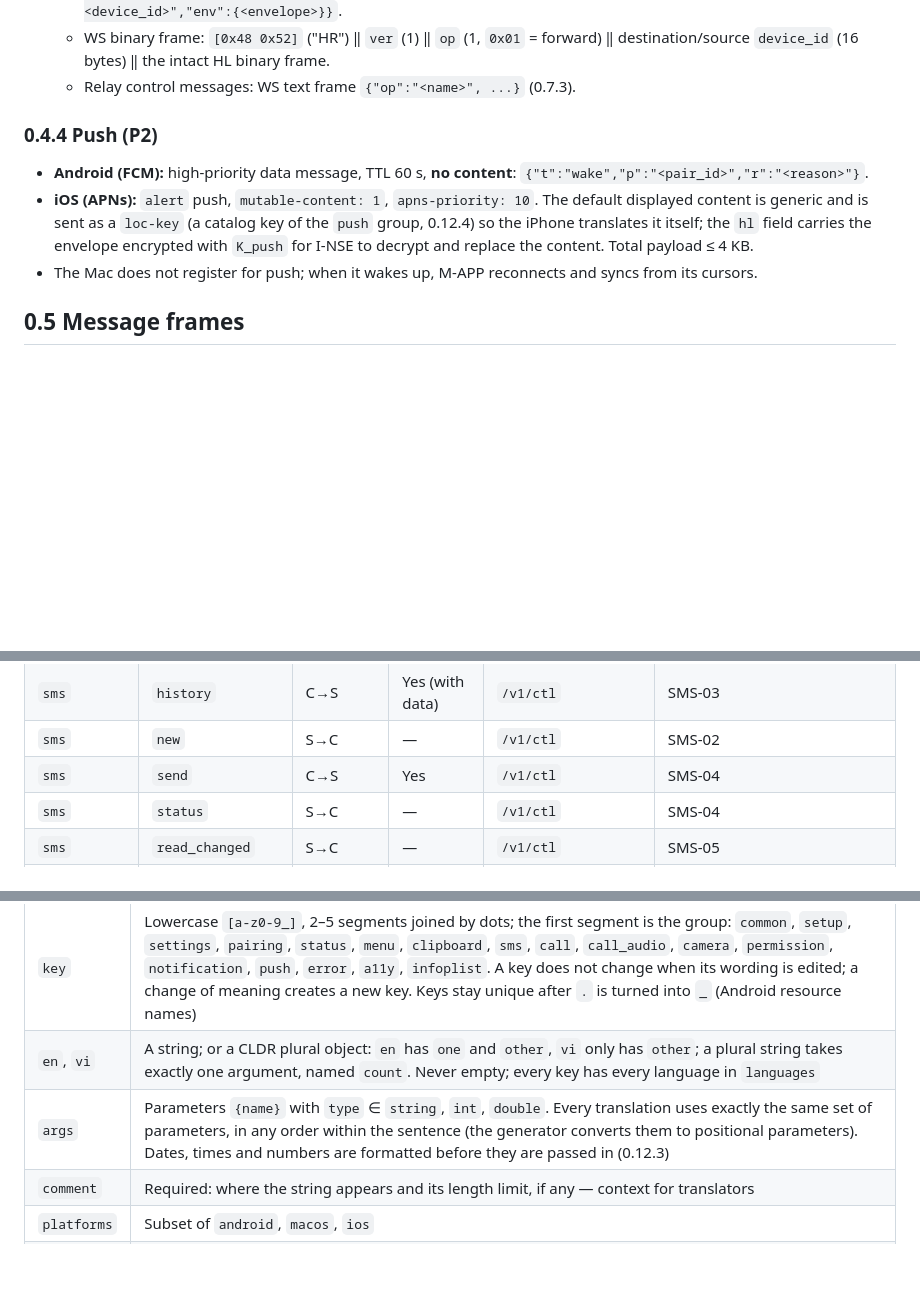
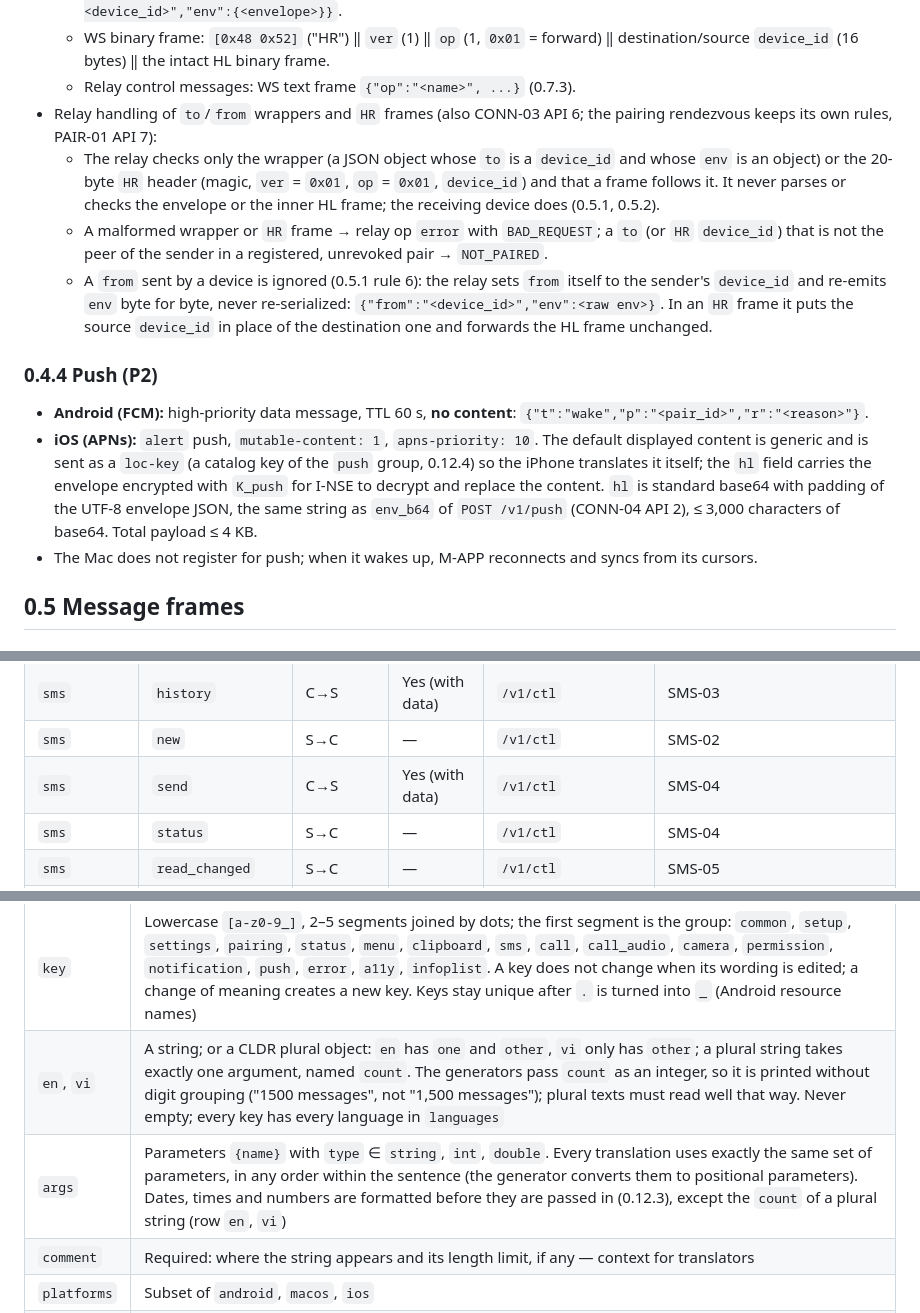
Before and after one commit to HandLive/handlive, a Markdown page: docs/detailed-design/00-common-specs.md, 3 parts joined by grey strips. Drawn GitHub-style; blank space fills up the shorter version.

```diff
--- a/docs/detailed-design/00-common-specs.md
+++ b/docs/detailed-design/00-common-specs.md
@@ -151,12 +151,24 @@ through TXT.
   - WS binary frame: `[0x48 0x52]` ("HR") ‖ `ver` (1) ‖ `op` (1, `0x01` = forward) ‖ destination/source
     `device_id` (16 bytes) ‖ the intact HL binary frame.
   - Relay control messages: WS text frame `{"op":"<name>", ...}` (0.7.3).
+- Relay handling of `to`/`from` wrappers and `HR` frames (also CONN-03 API 6; the pairing rendezvous
+  keeps its own rules, PAIR-01 API 7):
+  - The relay checks only the wrapper (a JSON object whose `to` is a `device_id` and whose `env` is an
+    object) or the 20-byte `HR` header (magic, `ver` = `0x01`, `op` = `0x01`, `device_id`) and that a
+    frame follows it. It never parses or checks the envelope or the inner HL frame; the receiving
+    device does (0.5.1, 0.5.2).
+  - A malformed wrapper or `HR` frame → relay op `error` with `BAD_REQUEST`; a `to` (or `HR`
+    `device_id`) that is not the peer of the sender in a registered, unrevoked pair → `NOT_PAIRED`.
+  - A `from` sent by a device is ignored (0.5.1 rule 6): the relay sets `from` itself to the sender's
+    `device_id` and re-emits `env` byte for byte, never re-serialized:
+    `{"from":"<device_id>","env":<raw env>}`. In an `HR` frame it puts the source `device_id` in place
+    of the destination one and forwards the HL frame unchanged.
 
 ### 0.4.4 Push (P2)
 
 - **Android (FCM):** high-priority data message, TTL 60 s, **no content**:
   `{"t":"wake","p":"<pair_id>","r":"<reason>"}`.
-- **iOS (APNs):** `alert` push, `mutable-content: 1`, `apns-priority: 10`. The default displayed content is generic and is sent as a `loc-key` (a catalog key of the `push` group, 0.12.4) so the iPhone translates it itself; the `hl` field carries the envelope encrypted with `K_push` for I-NSE to decrypt and replace the content. Total payload ≤ 4 KB.
+- **iOS (APNs):** `alert` push, `mutable-content: 1`, `apns-priority: 10`. The default displayed content is generic and is sent as a `loc-key` (a catalog key of the `push` group, 0.12.4) so the iPhone translates it itself; the `hl` field carries the envelope encrypted with `K_push` for I-NSE to decrypt and replace the content. `hl` is standard base64 with padding of the UTF-8 envelope JSON, the same string as `env_b64` of `POST /v1/push` (CONN-04 API 2), ≤ 3,000 characters of base64. Total payload ≤ 4 KB.
 - The Mac does not register for push; when it wakes up, M-APP reconnects and syncs from its cursors.
 
 ## 0.5 Message frames
@@ -383,7 +395,7 @@ capability`) and adds `session`, `camera` for the session handshake and Phase 5.
 | `sms` | `sync` | C→S | Yes (with data) | `/v1/ctl` | SMS-01 |
 | `sms` | `history` | C→S | Yes (with data) | `/v1/ctl` | SMS-03 |
 | `sms` | `new` | S→C | — | `/v1/ctl` | SMS-02 |
-| `sms` | `send` | C→S | Yes | `/v1/ctl` | SMS-04 |
+| `sms` | `send` | C→S | Yes (with data) | `/v1/ctl` | SMS-04 |
 | `sms` | `status` | S→C | — | `/v1/ctl` | SMS-04 |
 | `sms` | `read_changed` | S→C | — | `/v1/ctl` | SMS-05 |
 | `call_event` | `state` | S→C | — | `/v1/ctl` | CALL-01…03 |
@@ -999,8 +1011,8 @@ error messages. Code contains no display text. Schema: `shared/strings/ui-string
 | Field | Rule |
 |--------|---------|
 | `key` | Lowercase `[a-z0-9_]`, 2–5 segments joined by dots; the first segment is the group: `common`, `setup`, `settings`, `pairing`, `status`, `menu`, `clipboard`, `sms`, `call`, `call_audio`, `camera`, `permission`, `notification`, `push`, `error`, `a11y`, `infoplist`. A key does not change when its wording is edited; a change of meaning creates a new key. Keys stay unique after `.` is turned into `_` (Android resource names) |
-| `en`, `vi` | A string; or a CLDR plural object: `en` has `one` and `other`, `vi` only has `other`; a plural string takes exactly one argument, named `count`. Never empty; every key has every language in `languages` |
-| `args` | Parameters `{name}` with `type` ∈ `string`, `int`, `double`. Every translation uses exactly the same set of parameters, in any order within the sentence (the generator converts them to positional parameters). Dates, times and numbers are formatted before they are passed in (0.12.3) |
+| `en`, `vi` | A string; or a CLDR plural object: `en` has `one` and `other`, `vi` only has `other`; a plural string takes exactly one argument, named `count`. The generators pass `count` as an integer, so it is printed without digit grouping ("1500 messages", not "1,500 messages"); plural texts must read well that way. Never empty; every key has every language in `languages` |
+| `args` | Parameters `{name}` with `type` ∈ `string`, `int`, `double`. Every translation uses exactly the same set of parameters, in any order within the sentence (the generator converts them to positional parameters). Dates, times and numbers are formatted before they are passed in (0.12.3), except the `count` of a plural string (row `en`, `vi`) |
 | `comment` | Required: where the string appears and its length limit, if any — context for translators |
 | `platforms` | Subset of `android`, `macos`, `ios` |
 | `specs` | IDs of the leaf functions (or `0.x` sections) that specify the string |
```
Also changed, not shown: other parts of docs/detailed-design/00-common-specs.md (+1 -1 lines), docs/detailed-design/00-common-specs.vi.md (+18 -5 lines).
